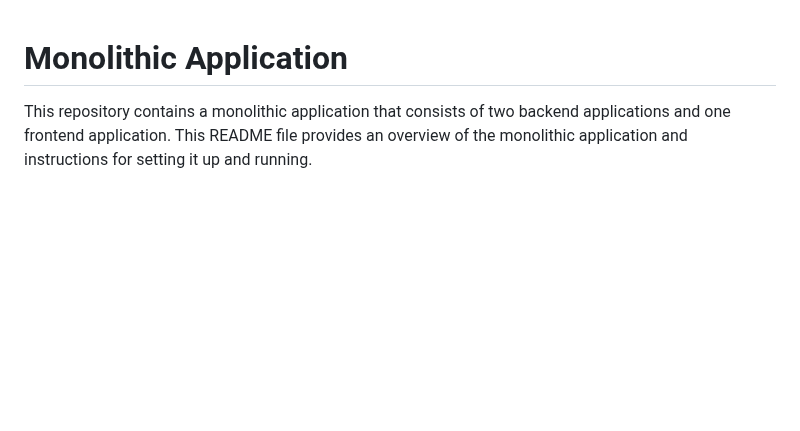
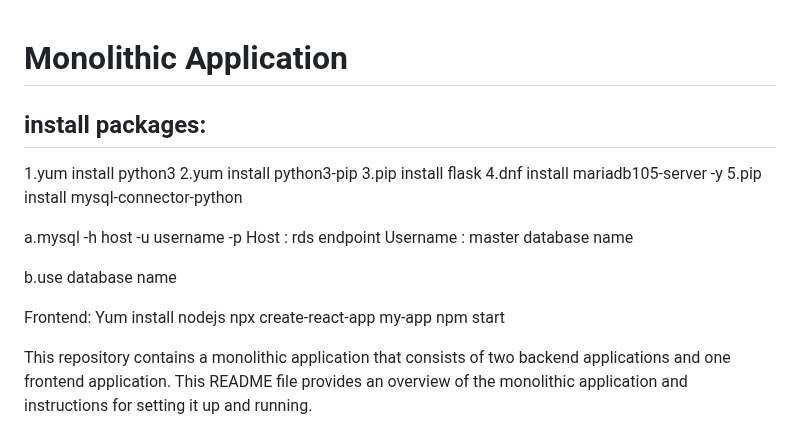
Before and after one commit to korakutiReddamma/Monolithic-frontend-backed-devops-python, a Markdown page: Readme.md, the part around the change. GitHub-like rendering; blank space fills up the shorter version.

```diff
--- a/Readme.md
+++ b/Readme.md
@@ -1,5 +1,28 @@
 Monolithic Application
 =======================
+
+install packages:
+------------------
+
+1.yum install python3
+2.yum install python3-pip
+3.pip install flask
+4.dnf install mariadb105-server -y
+5.pip install mysql-connector-python
+
+a.mysql -h host -u username -p
+     Host : rds endpoint
+     Username : master database name
+
+b.use database name
+
+Frontend:
+    Yum install nodejs
+    npx create-react-app my-app
+    npm start
+
+
+
 This repository contains a monolithic application that consists of two backend applications and one frontend application. This README file provides an overview of the monolithic application and instructions for setting it up and running.
 
 Introduction The monolithic application is a software system where two backend applications and one frontend application are combined into a single deployment unit. This architectural style allows for easier development, deployment, and maintenance as all components are tightly integrated.
```
